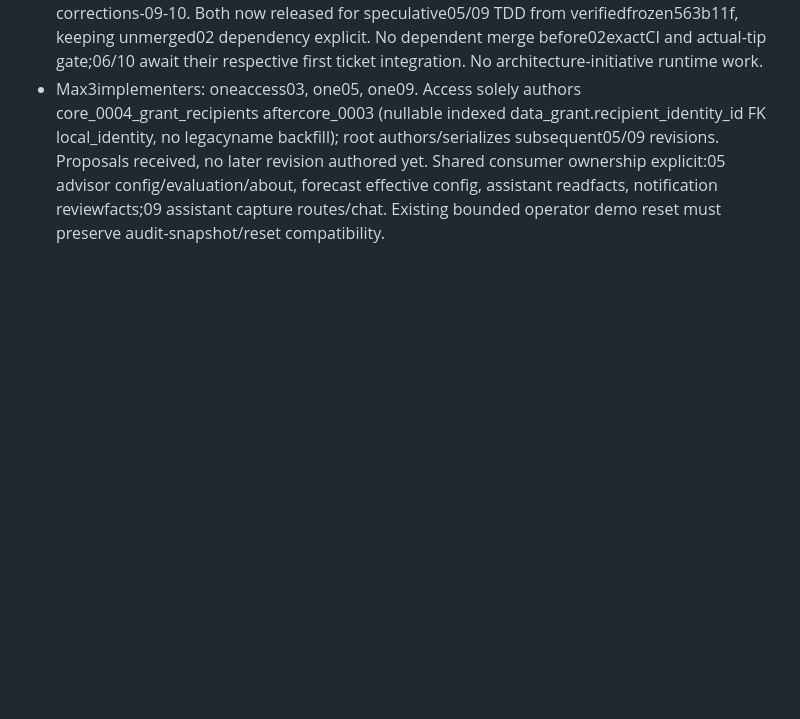
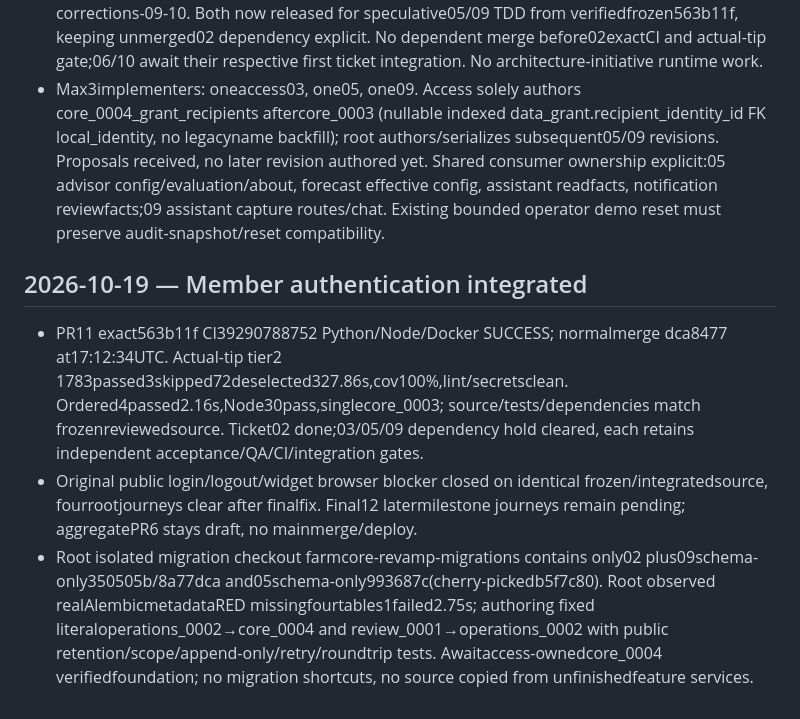
Before and after one commit to LucasGeno/farmcore, a Markdown page: docs/work/log.md, the part around the change. Drawn GitHub-style; blank space fills up the shorter version.

Commit message:
docs(revamp): record verified member integration

```diff
--- a/docs/work/log.md
+++ b/docs/work/log.md
@@ -85,3 +85,10 @@ Independent spec QA: clarified coordinator-only migration authorship; owner memb
 - Frozen committed/pushed02 is563b11ffffcc910a707793b7b4c8fedbcb2961aa; root verified exact patch equality. DraftPR11 https://github.com/LucasGeno/farmcore/pull/11 attached; exact CI39290788752 pending, no02done/merge claim. Root owns actual postmerge gate afterCI.
 - Read-only preparation completed in two new authorized feature chats, each verifying actual human delegation authorization and creating own managed checkout. Parameters05→06: chat01a15519-e39c-7bd0-8919-e66b9d47e383, worktree farmcore-parameters-review. Corrections09→10: chat01a1551a-2f3e-7d01-b890-d481cf95e8e7, worktree farmcore-corrections-09-10. Both now released for speculative05/09 TDD from verifiedfrozen563b11f, keeping unmerged02 dependency explicit. No dependent merge before02exactCI and actual-tip gate;06/10 await their respective first ticket integration. No architecture-initiative runtime work.
 - Max3implementers: oneaccess03, one05, one09. Access solely authors core_0004_grant_recipients aftercore_0003 (nullable indexed data_grant.recipient_identity_id FK local_identity, no legacyname backfill); root authors/serializes subsequent05/09 revisions. Proposals received, no later revision authored yet. Shared consumer ownership explicit:05 advisor config/evaluation/about, forecast effective config, assistant readfacts, notification reviewfacts;09 assistant capture routes/chat. Existing bounded operator demo reset must preserve audit-snapshot/reset compatibility.
+
+
+## 2026-10-19 — Member authentication integrated
+
+- PR11 exact563b11f CI39290788752 Python/Node/Docker SUCCESS; normalmerge dca8477 at17:12:34UTC. Actual-tip tier2 1783passed3skipped72deselected327.86s,cov100%,lint/secretsclean. Ordered4passed2.16s,Node30pass,singlecore_0003; source/tests/dependencies match frozenreviewedsource. Ticket02 done;03/05/09 dependency hold cleared, each retains independent acceptance/QA/CI/integration gates.
+- Original public login/logout/widget browser blocker closed on identical frozen/integratedsource, fourrootjourneys clear after finalfix. Final12 latermilestone journeys remain pending; aggregatePR6 stays draft, no mainmerge/deploy.
+- Root isolated migration checkout farmcore-revamp-migrations contains only02 plus09schema-only350505b/8a77dca and05schema-only993687c(cherry-pickedb5f7c80). Root observed realAlembicmetadataRED missingfourtables1failed2.75s; authoring fixed literaloperations_0002→core_0004 and review_0001→operations_0002 with public retention/scope/append-only/retry/roundtrip tests. Awaitaccess-ownedcore_0004 verifiedfoundation; no migration shortcuts, no source copied from unfinishedfeature services.
```
Also changed, not shown: 2 other files.
